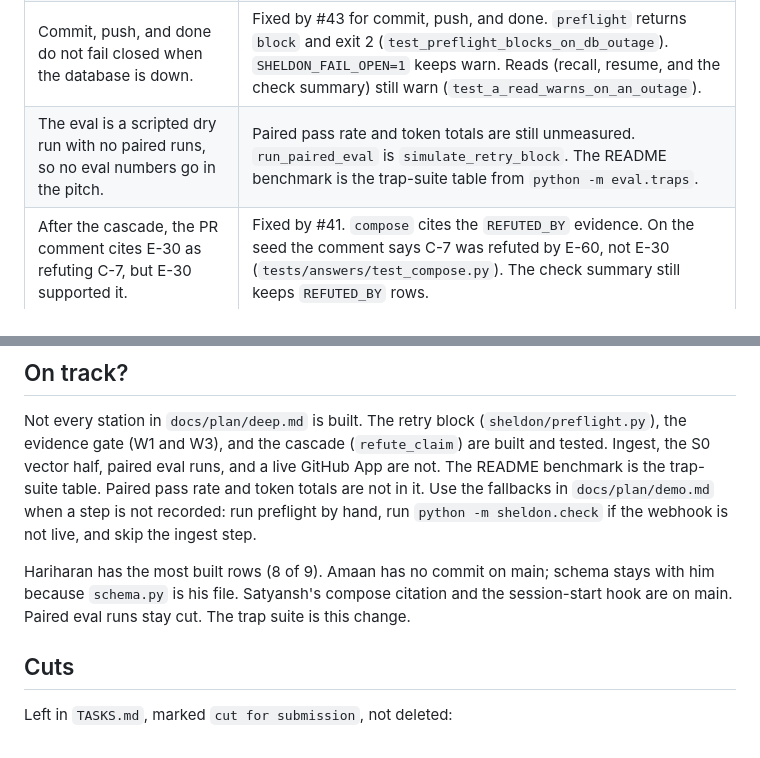
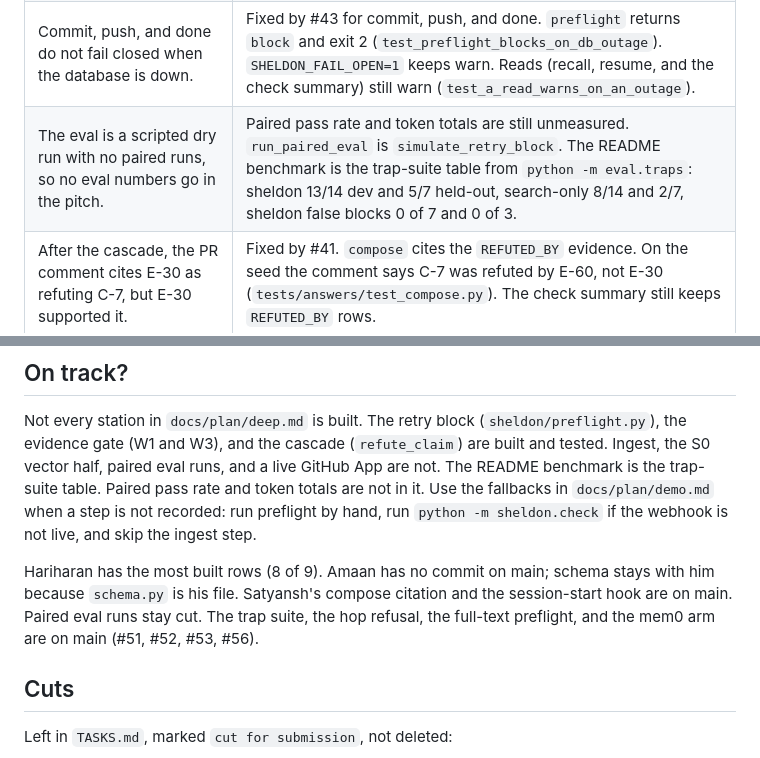
Before and after one commit to nothariharan/sheldon, a Markdown page: docs/plan/progress.md, 2 parts joined by grey strips. GitHub-like rendering.

```diff
--- a/docs/plan/progress.md
+++ b/docs/plan/progress.md
@@ -102,7 +104,7 @@ Checked against main on this date.
 | The `sheldon run` command does not exist. The capsule tells agents to run it. Only `record_run` exists. | Fixed by #32. `pyproject.toml` has `sheldon = "sheldon.cli:console_main"`, and `sheldon run -- pytest` records one executed Evidence node. |
 | No session-start hook restores the capsule. | Fixed by #42. `python -m sheldon.hooks.session_start` prints `capsule()` for `SHELDON_TASK`. `hooks/claude-session-start.json` is the `SessionStart` snippet (startup, resume, clear, compact). |
 | Commit, push, and done do not fail closed when the database is down. | Fixed by #43 for commit, push, and done. `preflight` returns `block` and exit 2 (`test_preflight_blocks_on_db_outage`). `SHELDON_FAIL_OPEN=1` keeps warn. Reads (recall, resume, and the check summary) still warn (`test_a_read_warns_on_an_outage`). |
-| The eval is a scripted dry run with no paired runs, so no eval numbers go in the pitch. | Paired pass rate and token totals are still unmeasured. `run_paired_eval` is `simulate_retry_block`. The README benchmark is the trap-suite table from `python -m eval.traps`. |
+| The eval is a scripted dry run with no paired runs, so no eval numbers go in the pitch. | Paired pass rate and token totals are still unmeasured. `run_paired_eval` is `simulate_retry_block`. The README benchmark is the trap-suite table from `python -m eval.traps`: sheldon 13/14 dev and 5/7 held-out, search-only 8/14 and 2/7, sheldon false blocks 0 of 7 and 0 of 3. |
 | After the cascade, the PR comment cites E-30 as refuting C-7, but E-30 supported it. | Fixed by #41. `compose` cites the `REFUTED_BY` evidence. On the seed the comment says C-7 was refuted by E-60, not E-30 (`tests/answers/test_compose.py`). The check summary still keeps `REFUTED_BY` rows. |
 | `deep.md` line 84 claims fail-closed, and line 88 overstates the W2 run. | Fixed by #43 for the fail-closed claim. Line 84 now says commit, push, and done fail closed, and reads (recall, resume, and the check summary) fail open with a warning. Line 88 was corrected earlier: the W2 statement is tested on the pinned v4.22.1 image. |
 | The README is missing the data model, the Cypher list, the AI disclosure, a LICENSE file, and credit for code-graph and RepoGraph. | Fixed by #33. README has Graph data model, Cypher files, AI disclosure, and Credits sections, and `LICENSE` is in the repo root. |
@@ -113,7 +115,7 @@ Rows marked Fixed were true at 10 AM and are fixed on main. Rows marked Holds ar
 
 Not every station in `docs/plan/deep.md` is built. The retry block (`sheldon/preflight.py`), the evidence gate (W1 and W3), and the cascade (`refute_claim`) are built and tested. Ingest, the S0 vector half, paired eval runs, and a live GitHub App are not. The README benchmark is the trap-suite table. Paired pass rate and token totals are not in it. Use the fallbacks in `docs/plan/demo.md` when a step is not recorded: run preflight by hand, run `python -m sheldon.check` if the webhook is not live, and skip the ingest step.
 
-Hariharan has the most built rows (8 of 9). Amaan has no commit on main; schema stays with him because `schema.py` is his file. Satyansh's compose citation and the session-start hook are on main. Paired eval runs stay cut. The trap suite is this change.
+Hariharan has the most built rows (8 of 9). Amaan has no commit on main; schema stays with him because `schema.py` is his file. Satyansh's compose citation and the session-start hook are on main. Paired eval runs stay cut. The trap suite, the hop refusal, the full-text preflight, and the mem0 arm are on main (#51, #52, #53, #56).
 
 ## Cuts
 
```
Also changed, not shown: other parts of docs/plan/progress.md (+17 -15 lines), TASKS.md (+4 -4 lines).
